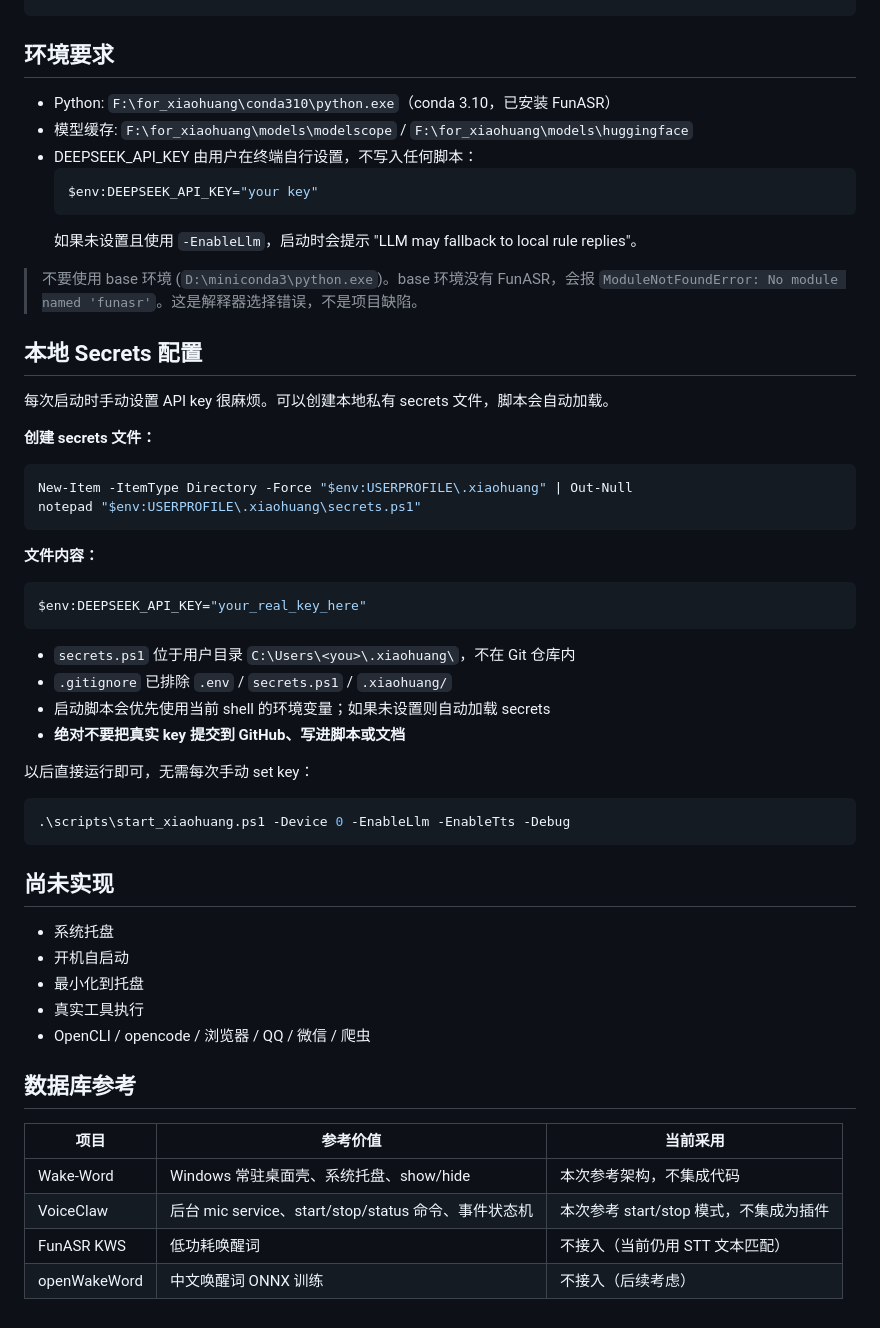
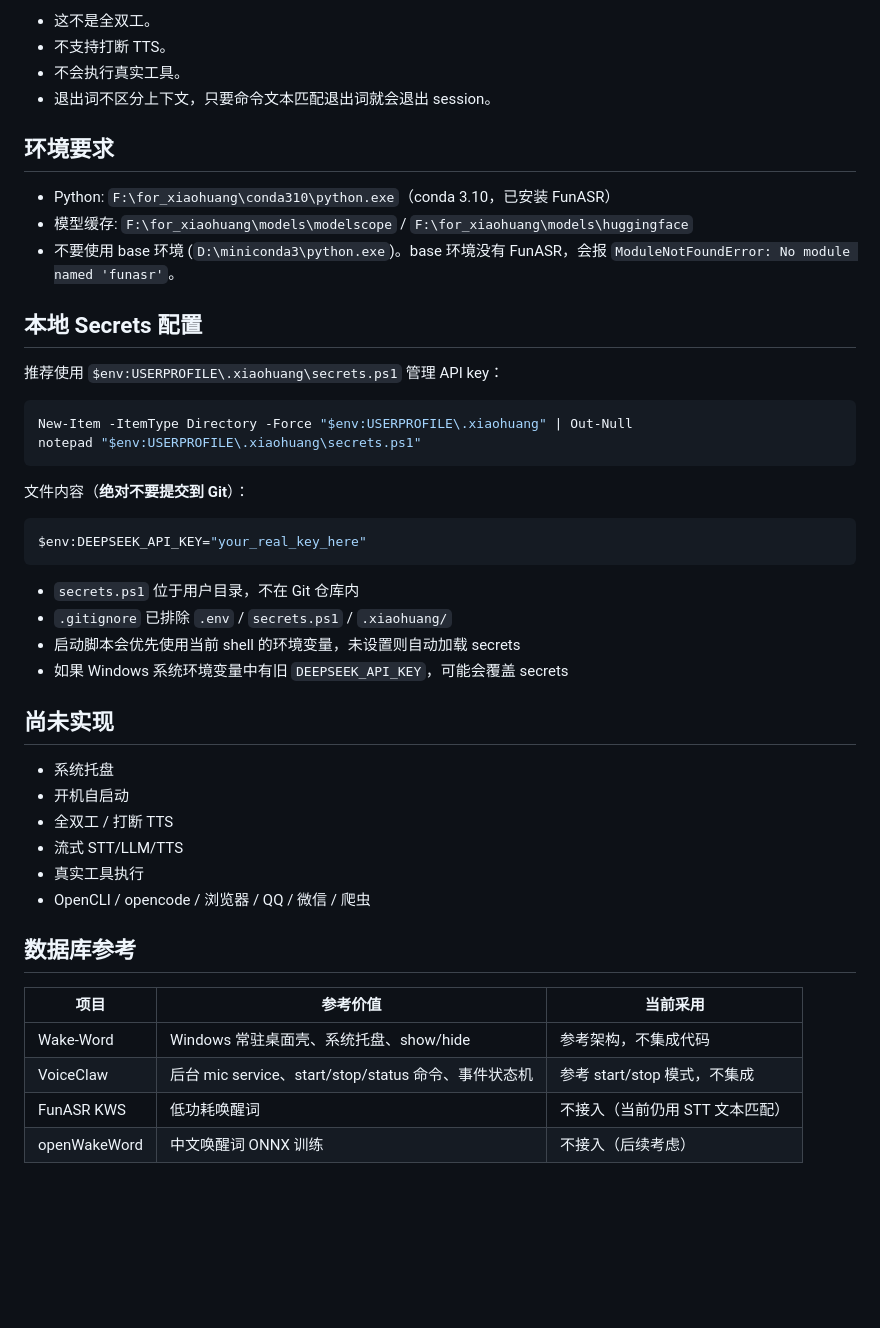
Before and after one commit to hsq2004815-oss/xiaohuang, a Markdown page: docs/v1.1-resident-launch-scripts.md, the part around one of its changes. Drawn GitHub-style; blank space fills up the shorter version.

````diff
--- a/docs/v1.1-resident-launch-scripts.md
+++ b/docs/v1.1-resident-launch-scripts.md
@@ -38,48 +85,40 @@ cd E:\Projects\xiaohuang
+- 这不是全双工。
+- 不支持打断 TTS。
+- 不会执行真实工具。
+- 退出词不区分上下文，只要命令文本匹配退出词就会退出 session。
+
 ## 环境要求
 
 - Python: `F:\for_xiaohuang\conda310\python.exe`（conda 3.10，已安装 FunASR）
 - 模型缓存: `F:\for_xiaohuang\models\modelscope` / `F:\for_xiaohuang\models\huggingface`
-- DEEPSEEK_API_KEY 由用户在终端自行设置，不写入任何脚本：
-  ```powershell
-  $env:DEEPSEEK_API_KEY="your key"
-  ```
-  如果未设置且使用 `-EnableLlm`，启动时会提示 "LLM may fallback to local rule replies"。
-
-> 不要使用 base 环境 (`D:\miniconda3\python.exe`)。base 环境没有 FunASR，会报 `ModuleNotFoundError: No module named 'funasr'`。这是解释器选择错误，不是项目缺陷。
+- 不要使用 base 环境 (`D:\miniconda3\python.exe`)。base 环境没有 FunASR，会报 `ModuleNotFoundError: No module named 'funasr'`。
 
 ## 本地 Secrets 配置
 
-每次启动时手动设置 API key 很麻烦。可以创建本地私有 secrets 文件，脚本会自动加载。
-
-**创建 secrets 文件：**
+推荐使用 `$env:USERPROFILE\.xiaohuang\secrets.ps1` 管理 API key：
 
 ```powershell
 New-Item -ItemType Directory -Force "$env:USERPROFILE\.xiaohuang" | Out-Null
 notepad "$env:USERPROFILE\.xiaohuang\secrets.ps1"
 ```
 
-**文件内容：**
+文件内容（**绝对不要提交到 Git**）：
 
 ```powershell
 $env:DEEPSEEK_API_KEY="your_real_key_here"
 ```
 
-- `secrets.ps1` 位于用户目录 `C:\Users\<you>\.xiaohuang\`，不在 Git 仓库内
+- `secrets.ps1` 位于用户目录，不在 Git 仓库内
 - `.gitignore` 已排除 `.env` / `secrets.ps1` / `.xiaohuang/`
-- 启动脚本会优先使用当前 shell 的环境变量；如果未设置则自动加载 secrets
-- **绝对不要把真实 key 提交到 GitHub、写进脚本或文档**
-
-以后直接运行即可，无需每次手动 set key：
-
-```powershell
-.\scripts\start_xiaohuang.ps1 -Device 0 -EnableLlm -EnableTts -Debug
-```
+- 启动脚本会优先使用当前 shell 的环境变量，未设置则自动加载 secrets
+- 如果 Windows 系统环境变量中有旧 `DEEPSEEK_API_KEY`，可能会覆盖 secrets
 
 ## 尚未实现
 
 - 系统托盘
 - 开机自启动
-- 最小化到托盘
+- 全双工 / 打断 TTS
+- 流式 STT/LLM/TTS
 - 真实工具执行
 - OpenCLI / opencode / 浏览器 / QQ / 微信 / 爬虫
 
@@ -87,7 +126,7 @@ $env:DEEPSEEK_API_KEY="your_real_key_here"
 
 | 项目 | 参考价值 | 当前采用 |
 |------|----------|----------|
-| Wake-Word | Windows 常驻桌面壳、系统托盘、show/hide | 本次参考架构，不集成代码 |
-| VoiceClaw | 后台 mic service、start/stop/status 命令、事件状态机 | 本次参考 start/stop 模式，不集成为插件 |
+| Wake-Word | Windows 常驻桌面壳、系统托盘、show/hide | 参考架构，不集成代码 |
+| VoiceClaw | 后台 mic service、start/stop/status 命令、事件状态机 | 参考 start/stop 模式，不集成 |
 | FunASR KWS | 低功耗唤醒词 | 不接入（当前仍用 STT 文本匹配） |
 | openWakeWord | 中文唤醒词 ONNX 训练 | 不接入（后续考虑） |
````
Also changed, not shown: other parts of docs/v1.1-resident-launch-scripts.md (+57 -10 lines).
